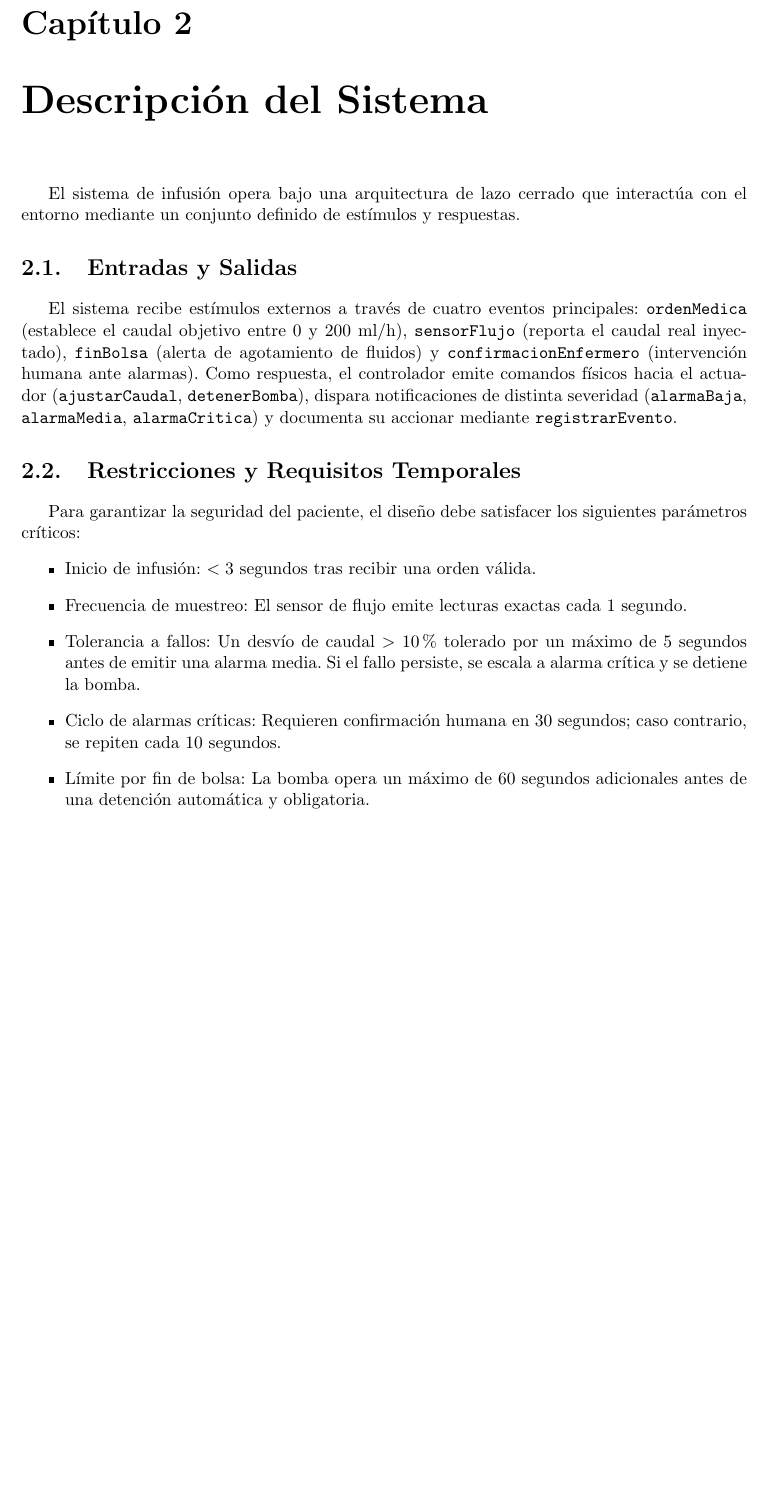
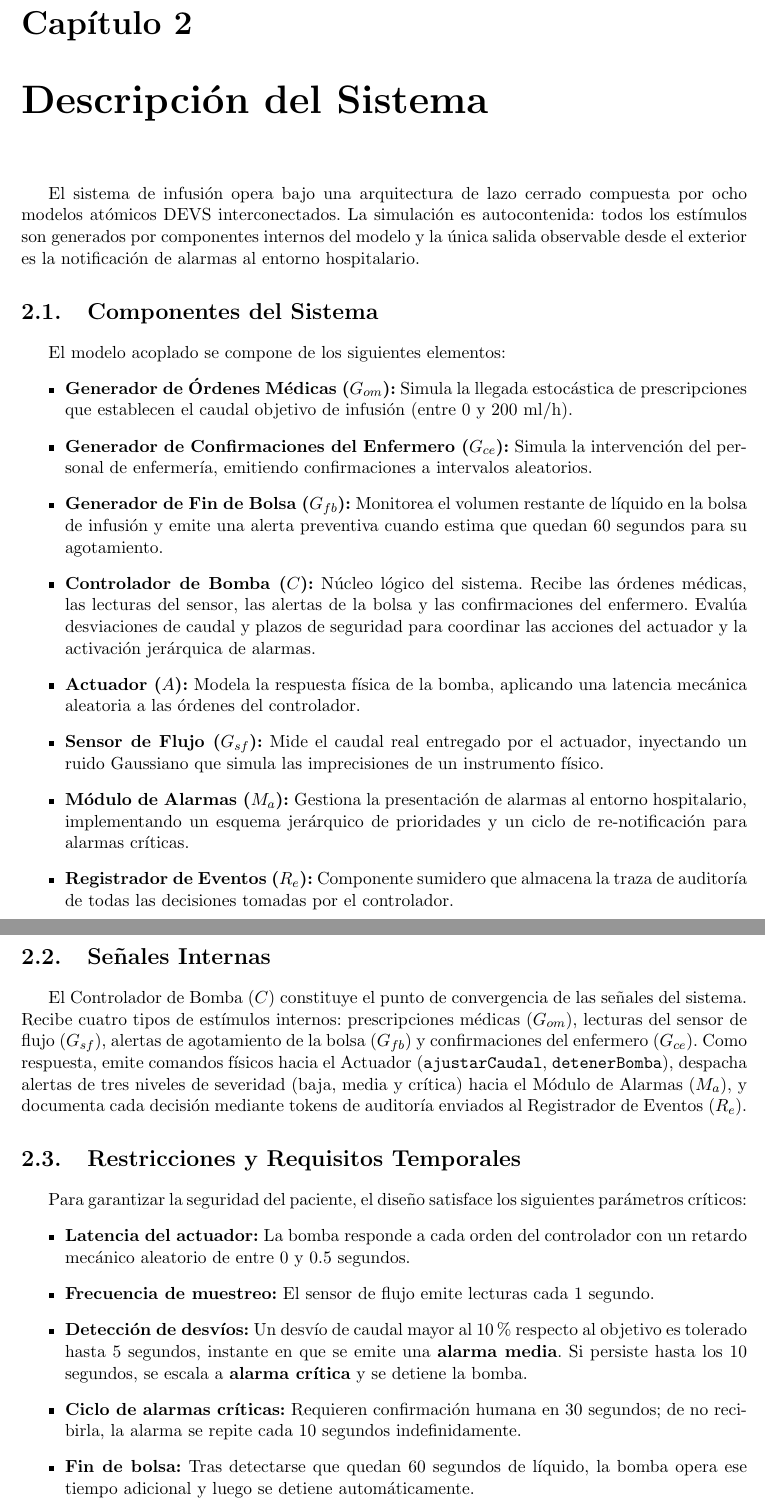
Before and after one commit to julivarea/Proyecto-Final-Simulacion, a LaTeX document (latex/main.tex, which reads latex/chapters/02_descripcion_sistema.tex): part of page 4 of 20 before the commit and two parts of pages 4 and 5 of 21 after it, the two joined at a grey line, cut so that both start at the same text, the shorter picture padded with empty space. Compiled offline with pdfLaTeX.

Commit message:
corregir portada, descripcion del cap. 2 desactualizada

```diff
--- a/latex/chapters/02_descripcion_sistema.tex
+++ b/latex/chapters/02_descripcion_sistema.tex
@@ -1,15 +1,27 @@
-El sistema de infusión opera bajo una arquitectura de lazo cerrado que interactúa con el entorno mediante un conjunto definido de estímulos y respuestas.
+El sistema de infusión opera bajo una arquitectura de lazo cerrado compuesta por ocho modelos atómicos DEVS interconectados. La simulación es autocontenida: todos los estímulos son generados por componentes internos del modelo y la única salida observable desde el exterior es la notificación de alarmas al entorno hospitalario.
 
-\section{Entradas y Salidas}
-El sistema recibe estímulos externos a través de cuatro eventos principales: \texttt{ordenMedica} (establece el caudal objetivo entre 0 y 200 ml/h), \texttt{sensorFlujo} (reporta el caudal real inyectado), \texttt{finBolsa} (alerta de agotamiento de fluidos) y \texttt{confirmacionEnfermero} (intervención humana ante alarmas).
-Como respuesta, el controlador emite comandos físicos hacia el actuador (\texttt{ajustarCaudal}, \texttt{detenerBomba}), dispara notificaciones de distinta severidad (\texttt{alarmaBaja}, \texttt{alarmaMedia}, \texttt{alarmaCritica}) y documenta su accionar mediante \texttt{registrarEvento}.
+\section{Componentes del Sistema}
+El modelo acoplado se compone de los siguientes elementos:
+\begin{itemize}
+    \item \textbf{Generador de Órdenes Médicas ($G_{om}$):} Simula la llegada estocástica de prescripciones que establecen el caudal objetivo de infusión (entre 0 y 200 ml/h).
+    \item \textbf{Generador de Confirmaciones del Enfermero ($G_{ce}$):} Simula la intervención del personal de enfermería, emitiendo confirmaciones a intervalos aleatorios.
+    \item \textbf{Generador de Fin de Bolsa ($G_{fb}$):} Monitorea el volumen restante de líquido en la bolsa de infusión y emite una alerta preventiva cuando estima que quedan 60 segundos para su agotamiento.
+    \item \textbf{Controlador de Bomba ($C$):} Núcleo lógico del sistema. Recibe las órdenes médicas, las lecturas del sensor, las alertas de la bolsa y las confirmaciones del enfermero. Evalúa desviaciones de caudal y plazos de seguridad para coordinar las acciones del actuador y la activación jerárquica de alarmas.
+    \item \textbf{Actuador ($A$):} Modela la respuesta física de la bomba, aplicando una latencia mecánica aleatoria a las órdenes del controlador.
+    \item \textbf{Sensor de Flujo ($G_{sf}$):} Mide el caudal real entregado por el actuador, inyectando un ruido Gaussiano que simula las imprecisiones de un instrumento físico.
+    \item \textbf{Módulo de Alarmas ($M_a$):} Gestiona la presentación de alarmas al entorno hospitalario, implementando un esquema jerárquico de prioridades y un ciclo de re-notificación para alarmas críticas.
+    \item \textbf{Registrador de Eventos ($R_e$):} Componente sumidero que almacena la traza de auditoría de todas las decisiones tomadas por el controlador.
+\end{itemize}
+
+\section{Señales Internas}
+El Controlador de Bomba ($C$) constituye el punto de convergencia de las señales del sistema. Recibe cuatro tipos de estímulos internos: prescripciones médicas ($G_{om}$), lecturas del sensor de flujo ($G_{sf}$), alertas de agotamiento de la bolsa ($G_{fb}$) y confirmaciones del enfermero ($G_{ce}$). Como respuesta, emite comandos físicos hacia el Actuador (\texttt{ajustarCaudal}, \texttt{detenerBomba}), despacha alertas de tres niveles de severidad (baja, media y crítica) hacia el Módulo de Alarmas ($M_a$), y documenta cada decisión mediante tokens de auditoría enviados al Registrador de Eventos ($R_e$).
 
 \section{Restricciones y Requisitos Temporales}
-Para garantizar la seguridad del paciente, el diseño debe satisfacer los siguientes parámetros críticos:
+Para garantizar la seguridad del paciente, el diseño satisface los siguientes parámetros críticos:
 \begin{itemize}
-    \item Inicio de infusión: $< 3$ segundos tras recibir una orden válida.
-    \item Frecuencia de muestreo: El sensor de flujo emite lecturas exactas cada $1$ segundo.
-    \item Tolerancia a fallos: Un desvío de caudal $> 10\%$ tolerado por un máximo de $5$ segundos antes de emitir una alarma media. Si el fallo persiste, se escala a alarma crítica y se detiene la bomba.
-    \item Ciclo de alarmas críticas: Requieren confirmación humana en $30$ segundos; caso contrario, se repiten cada $10$ segundos.
-    \item Límite por fin de bolsa: La bomba opera un máximo de $60$ segundos adicionales antes de una detención automática y obligatoria.
+    \item \textbf{Latencia del actuador:} La bomba responde a cada orden del controlador con un retardo mecánico aleatorio de entre 0 y 0.5 segundos.
+    \item \textbf{Frecuencia de muestreo:} El sensor de flujo emite lecturas cada $1$ segundo.
+    \item \textbf{Detección de desvíos:} Un desvío de caudal mayor al $10\%$ respecto al objetivo es tolerado hasta 5 segundos, instante en que se emite una \textbf{alarma media}. Si persiste hasta los 10 segundos, se escala a \textbf{alarma crítica} y se detiene la bomba.
+    \item \textbf{Ciclo de alarmas críticas:} Requieren confirmación humana en $30$ segundos; de no recibirla, la alarma se repite cada $10$ segundos indefinidamente.
+    \item \textbf{Fin de bolsa:} Tras detectarse que quedan 60 segundos de líquido, la bomba opera ese tiempo adicional y luego se detiene automáticamente.
 \end{itemize}
```
Also changed, not shown: latex/main.tex (+10 -13 lines), latex/main.pdf.
